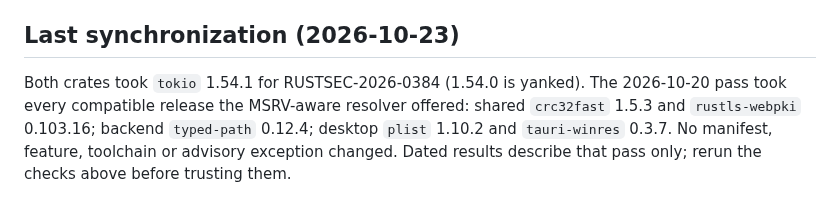
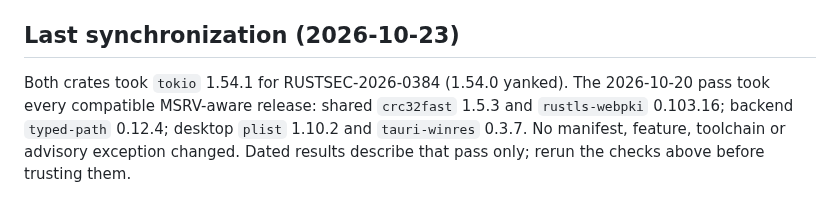
Before and after one commit to cgfixit/CG-agent-harness, a Markdown page: docs/DEPENDENCIES.md, the part around the change. GitHub-like rendering.

Commit message:
[security] - Keep the dependency sync note under its docs budget
The previous commit's dated note pushed `docs/DEPENDENCIES.md` to 953 words
against its 950-word `DOCS_BUDGET` cap; `tests/invariant_guard.rs` caught
it. Same content, four fewer words.

Co-Authored-By: Claude Fable 5.1 <noreply@anthropic.com>
Claude-Session: https://claude.ai/code/session_018ZZisHsGUmnGqRnH2r9pN3

```diff
--- a/docs/DEPENDENCIES.md
+++ b/docs/DEPENDENCIES.md
@@ -107,9 +107,9 @@ not with the lockfiles.
 
 ## Last synchronization (2026-10-23)
 
-Both crates took `tokio` 1.54.1 for RUSTSEC-2026-0384 (1.54.0 is yanked).
-The 2026-10-20 pass took every compatible release the MSRV-aware resolver
-offered: shared `crc32fast` 1.5.3 and `rustls-webpki` 0.103.16; backend
+Both crates took `tokio` 1.54.1 for RUSTSEC-2026-0384 (1.54.0 yanked). The
+2026-10-20 pass took every compatible MSRV-aware release: shared `crc32fast`
+1.5.3 and `rustls-webpki` 0.103.16; backend
 `typed-path` 0.12.4; desktop `plist` 1.10.2 and `tauri-winres` 0.3.7. No
 manifest, feature, toolchain or advisory exception changed. Dated results
 describe that pass only; rerun the checks above before trusting them.
```
